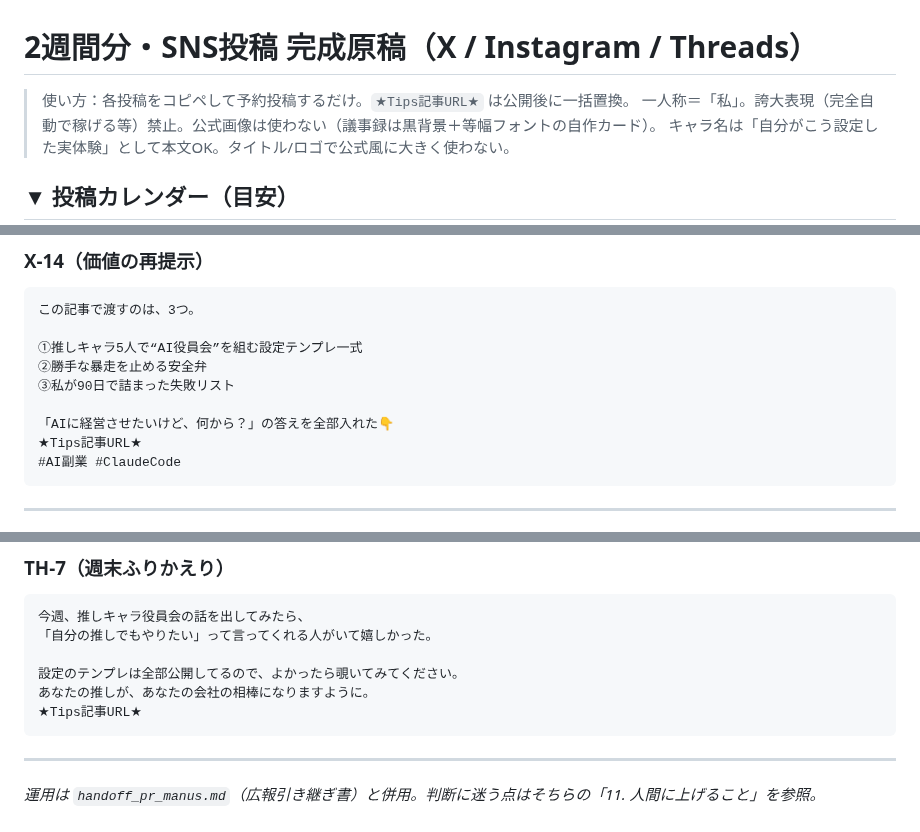
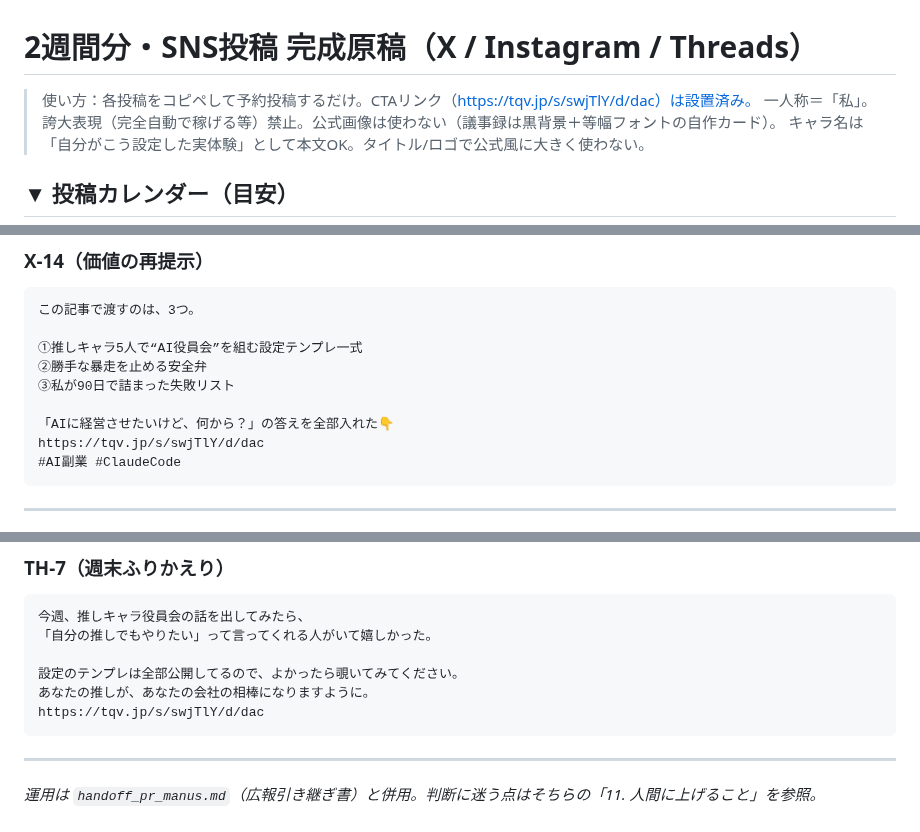
Before and after one commit to Shu-Works/Shu-Works, a Markdown page: tips/social-posts-2weeks.md, 3 parts joined by grey strips. GitHub-like rendering.

````diff
--- a/tips/social-posts-2weeks.md
+++ b/tips/social-posts-2weeks.md
@@ -1,6 +1,6 @@
 # 2週間分・SNS投稿 完成原稿（X / Instagram / Threads）
 
-> 使い方：各投稿をコピペして予約投稿するだけ。`★Tips記事URL★` は公開後に一括置換。
+> 使い方：各投稿をコピペして予約投稿するだけ。CTAリンク（https://tqv.jp/s/swjTlY/d/dac）は設置済み。
 > 一人称＝「私」。誇大表現（完全自動で稼げる等）禁止。公式画像は使わない（議事録は黒背景＋等幅フォントの自作カード）。
 > キャラ名は「自分がこう設定した実体験」として本文OK。タイトル/ロゴで公式風に大きく使わない。
 
@@ -220,7 +220,7 @@ AIに“誠実さ”を実装する👇
 ③私が90日で詰まった失敗リスト
 
 「AIに経営させたいけど、何から？」の答えを全部入れた👇
-★Tips記事URL★
+https://tqv.jp/s/swjTlY/d/dac
 #AI副業 #ClaudeCode
 ```
 
@@ -382,7 +382,7 @@ AIに会社を経営させてみて、最初の感想が
 
 設定のテンプレは全部公開してるので、よかったら覗いてみてください。
 あなたの推しが、あなたの会社の相棒になりますように。
-★Tips記事URL★
+https://tqv.jp/s/swjTlY/d/dac
 ```
 
 ---
````
Also changed, not shown: other parts of tips/social-posts-2weeks.md (+13 -13 lines), tips/handoff_pr_manus.md (+1 -1 lines).
